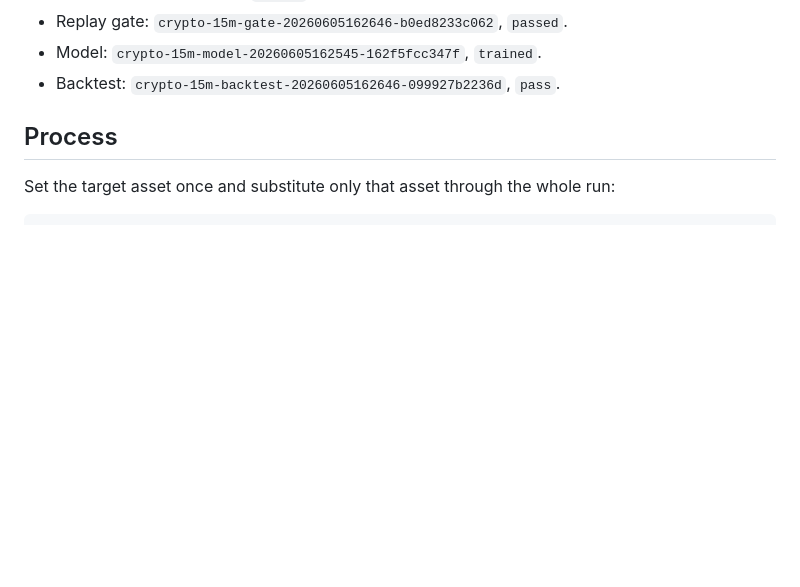
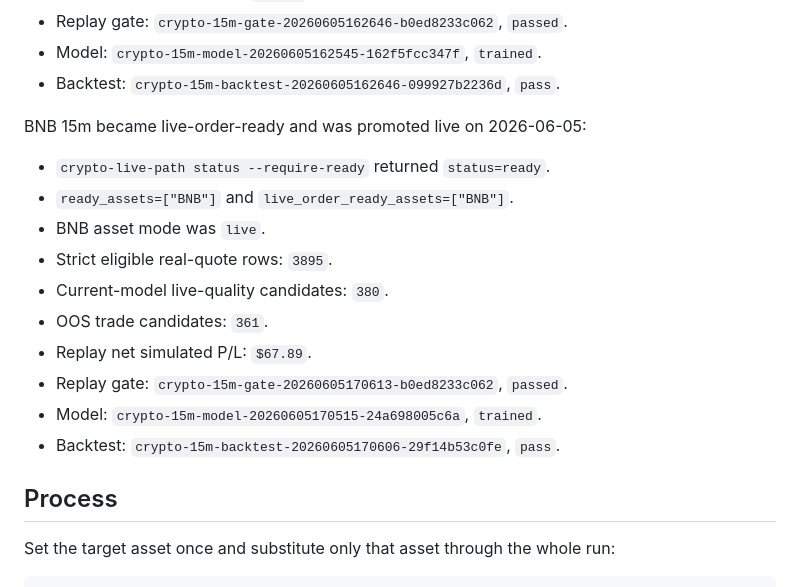
Before and after one commit to mnem0nic7/kalshi_bot, a Markdown page: docs/operations/crypto-live-asset-promotion.md, the part around the change. GitHub-like rendering; blank space fills up the shorter version.

Commit message:
Mark BNB 15m live in promotion runbook

```diff
--- a/docs/operations/crypto-live-asset-promotion.md
+++ b/docs/operations/crypto-live-asset-promotion.md
@@ -34,6 +34,19 @@ XRP 15m became live-order-ready and was promoted live on 2026-06-05:
 - Replay gate: `crypto-15m-gate-20260605162646-b0ed8233c062`, `passed`.
 - Model: `crypto-15m-model-20260605162545-162f5fcc347f`, `trained`.
 - Backtest: `crypto-15m-backtest-20260605162646-099927b2236d`, `pass`.
+
+BNB 15m became live-order-ready and was promoted live on 2026-06-05:
+
+- `crypto-live-path status --require-ready` returned `status=ready`.
+- `ready_assets=["BNB"]` and `live_order_ready_assets=["BNB"]`.
+- BNB asset mode was `live`.
+- Strict eligible real-quote rows: `3895`.
+- Current-model live-quality candidates: `380`.
+- OOS trade candidates: `361`.
+- Replay net simulated P/L: `$67.89`.
+- Replay gate: `crypto-15m-gate-20260605170613-b0ed8233c062`, `passed`.
+- Model: `crypto-15m-model-20260605170515-24a698005c6a`, `trained`.
+- Backtest: `crypto-15m-backtest-20260605170606-29f14b53c0fe`, `pass`.
 
 ## Process
 
```
